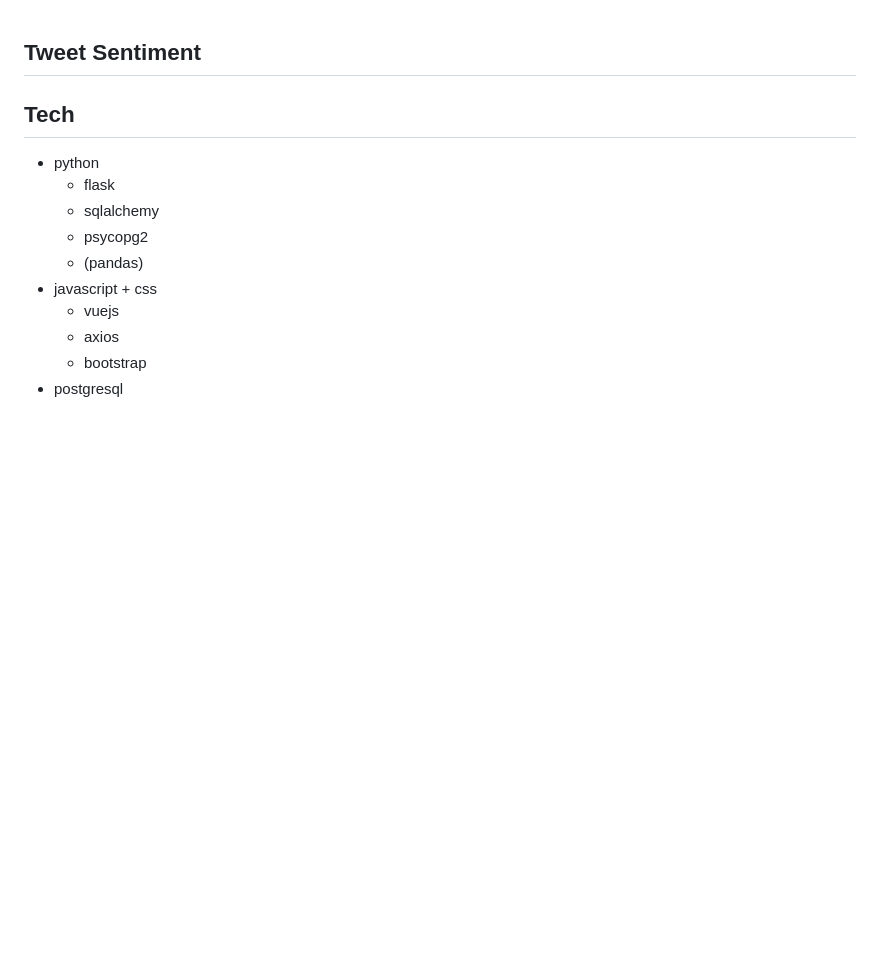
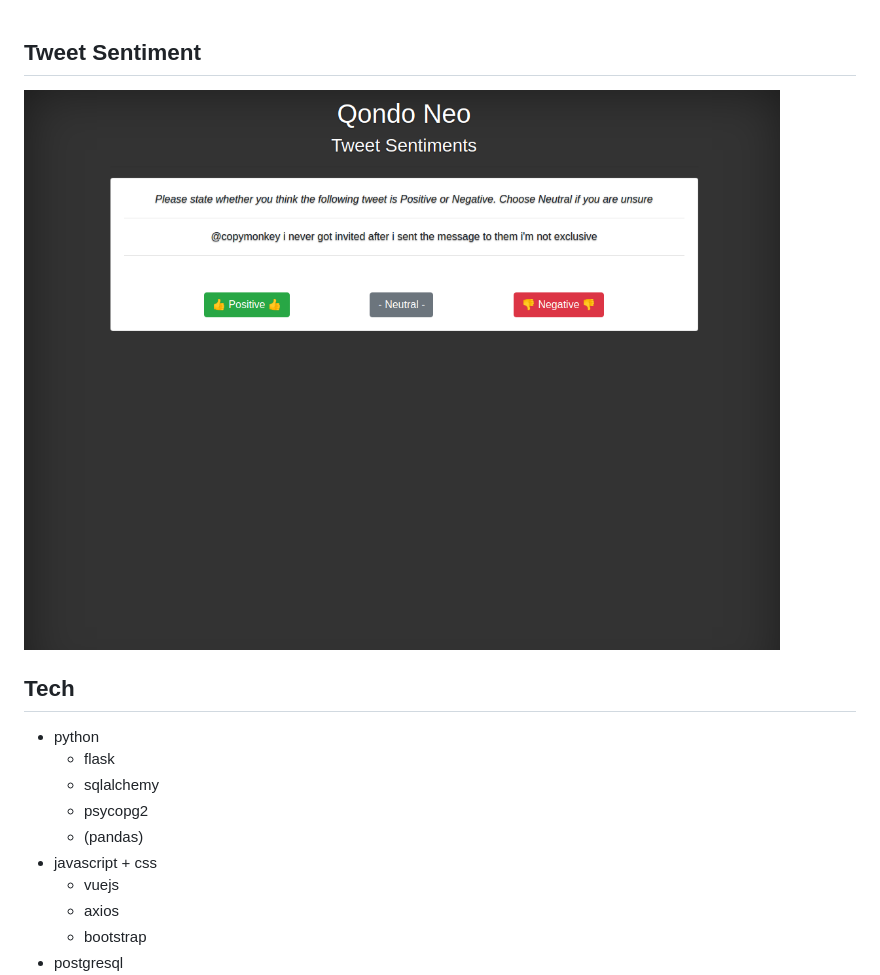
Before and after one commit to GiladE/qondo-neo, a Markdown page: README.md, the part around the change. Drawn GitHub-style; pictures changed too: docs/screenshot.png (added); blank space fills up the shorter version.

Commit message:
Refine readme

```diff
--- a/README.md
+++ b/README.md
@@ -1,5 +1,7 @@
 Tweet Sentiment
 ---
+
+![Screenshot](docs/screenshot.png)
 
 ## Tech
 
```
